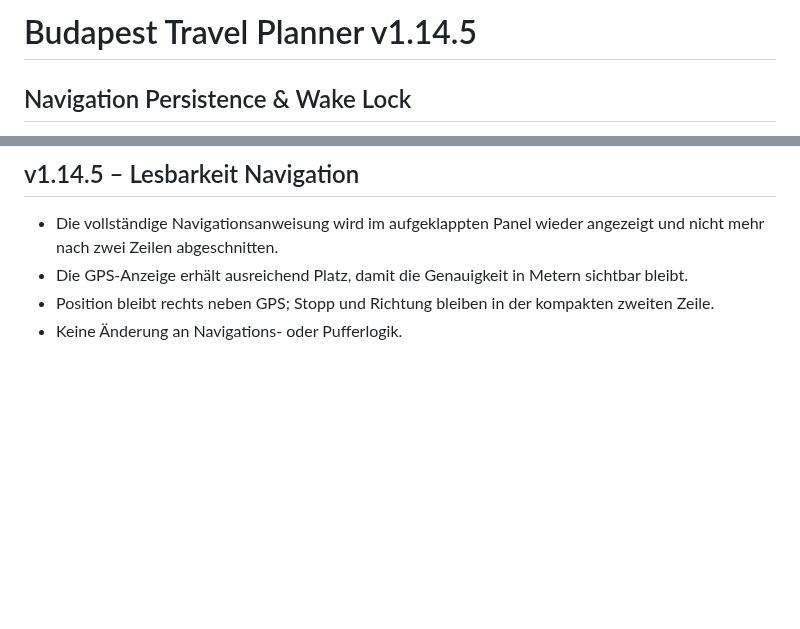
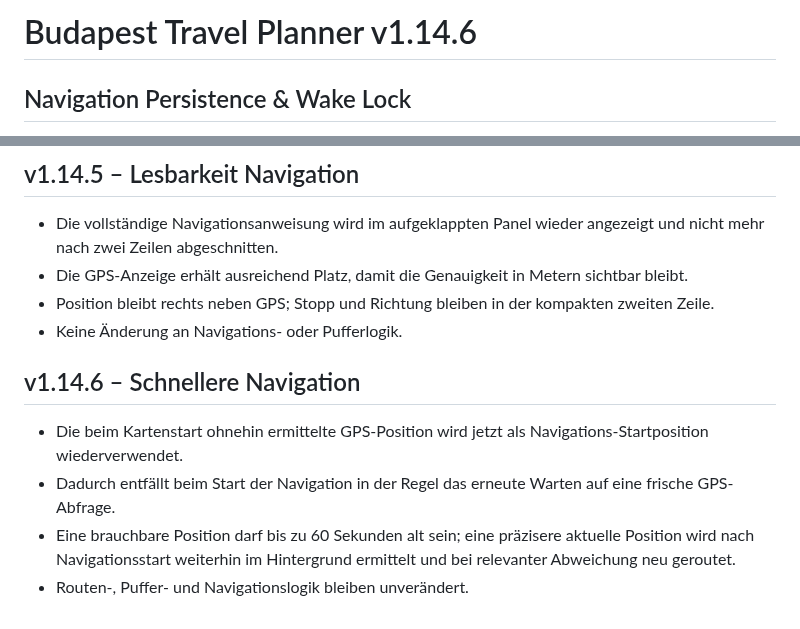
Before and after one commit to Tbischoff/Budapest_10_2026, a Markdown page: README.md, 2 parts joined by grey strips. GitHub-like rendering; blank space fills up the shorter version.

Commit message:
v1.14.6 Performance-Fix dokumentieren

```diff
--- a/README.md
+++ b/README.md
@@ -1,4 +1,4 @@
-# Budapest Travel Planner v1.14.5
+# Budapest Travel Planner v1.14.6
 
 ## Navigation Persistence & Wake Lock
 
@@ -229,3 +229,10 @@ Die Navigation arbeitet die kombinierte Tagesreihenfolge aus Orten und Aktivitä
 - Die GPS-Anzeige erhält ausreichend Platz, damit die Genauigkeit in Metern sichtbar bleibt.
 - Position bleibt rechts neben GPS; Stopp und Richtung bleiben in der kompakten zweiten Zeile.
 - Keine Änderung an Navigations- oder Pufferlogik.
+
+
+## v1.14.6 – Schnellere Navigation
+- Die beim Kartenstart ohnehin ermittelte GPS-Position wird jetzt als Navigations-Startposition wiederverwendet.
+- Dadurch entfällt beim Start der Navigation in der Regel das erneute Warten auf eine frische GPS-Abfrage.
+- Eine brauchbare Position darf bis zu 60 Sekunden alt sein; eine präzisere aktuelle Position wird nach Navigationsstart weiterhin im Hintergrund ermittelt und bei relevanter Abweichung neu geroutet.
+- Routen-, Puffer- und Navigationslogik bleiben unverändert.
```
